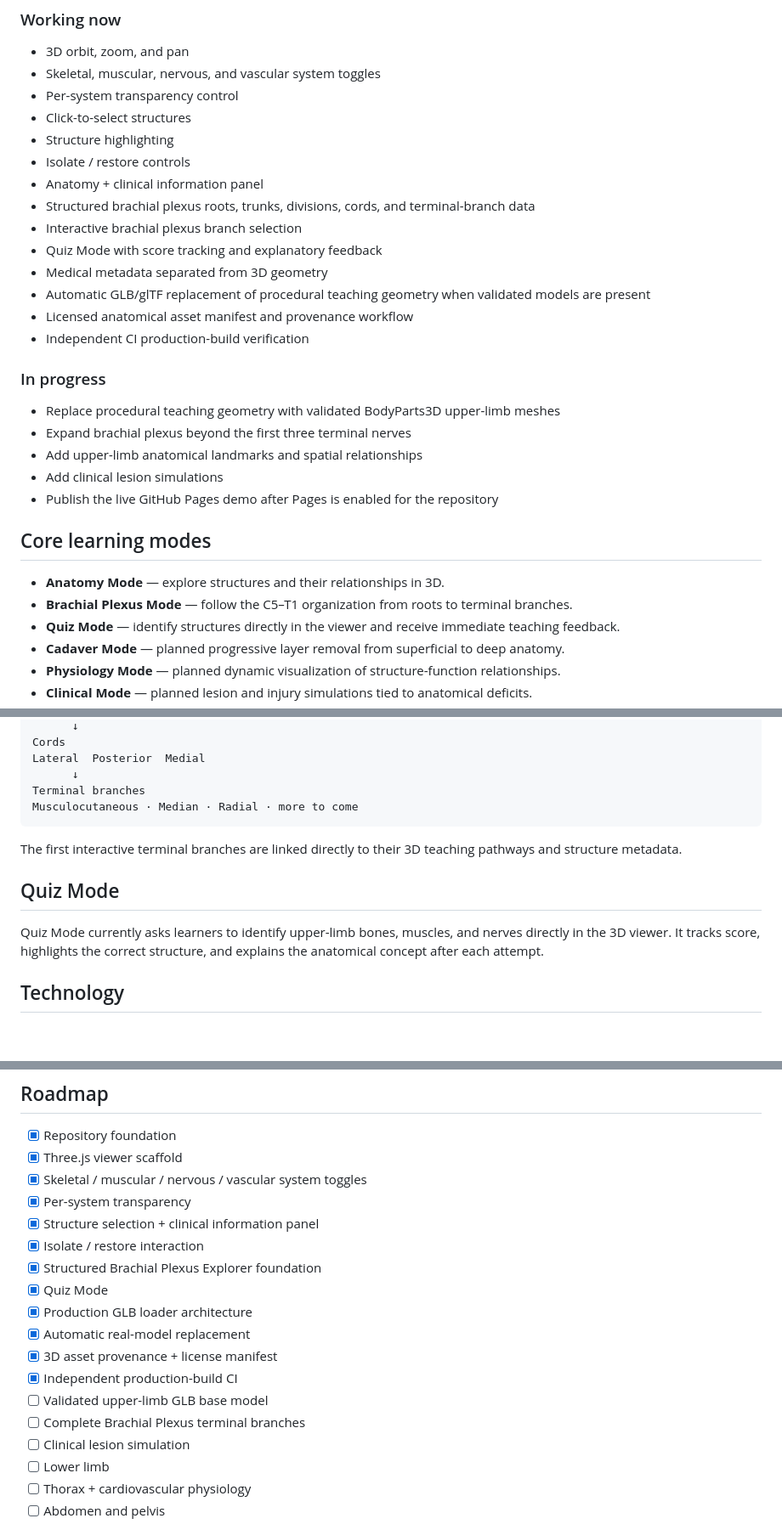
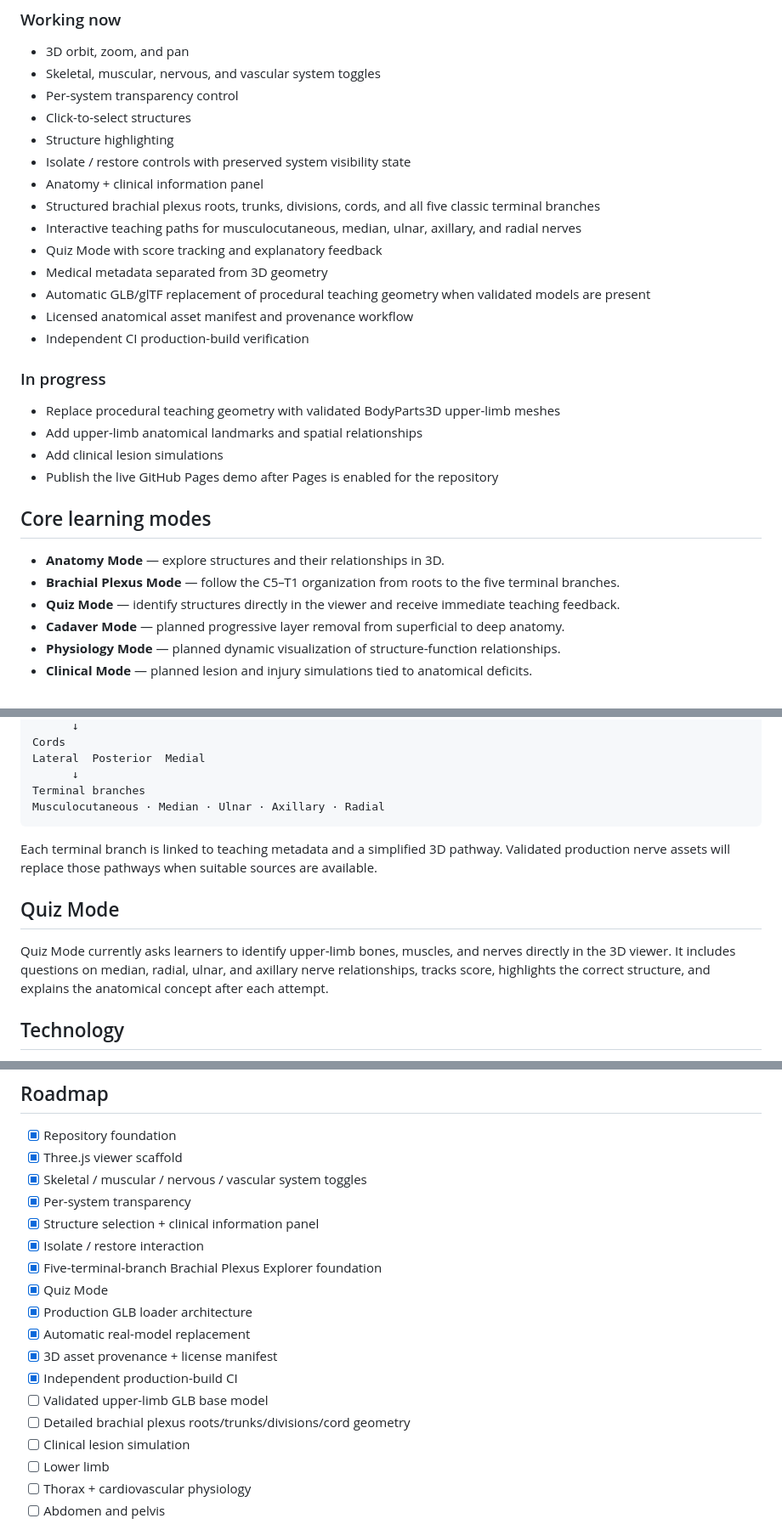
Before and after one commit to codewithPauline/Anatomica, a Markdown page: README.md, 3 parts joined by grey strips. Shown at 85% size. Drawn GitHub-style; blank space fills up the shorter version.

Commit message:
docs: sync README with five terminal nerve implementation

````diff
--- a/README.md
+++ b/README.md
@@ -21,10 +21,10 @@ The first milestone focuses on the upper limb and brachial plexus.
 - Per-system transparency control
 - Click-to-select structures
 - Structure highlighting
-- Isolate / restore controls
+- Isolate / restore controls with preserved system visibility state
 - Anatomy + clinical information panel
-- Structured brachial plexus roots, trunks, divisions, cords, and terminal-branch data
-- Interactive brachial plexus branch selection
+- Structured brachial plexus roots, trunks, divisions, cords, and all five classic terminal branches
+- Interactive teaching paths for musculocutaneous, median, ulnar, axillary, and radial nerves
 - Quiz Mode with score tracking and explanatory feedback
 - Medical metadata separated from 3D geometry
 - Automatic GLB/glTF replacement of procedural teaching geometry when validated models are present
@@ -34,7 +34,6 @@ The first milestone focuses on the upper limb and brachial plexus.
 ### In progress
 
 - Replace procedural teaching geometry with validated BodyParts3D upper-limb meshes
-- Expand brachial plexus beyond the first three terminal nerves
 - Add upper-limb anatomical landmarks and spatial relationships
 - Add clinical lesion simulations
 - Publish the live GitHub Pages demo after Pages is enabled for the repository
@@ -42,7 +41,7 @@ The first milestone focuses on the upper limb and brachial plexus.
 ## Core learning modes
 
 - **Anatomy Mode** — explore structures and their relationships in 3D.
-- **Brachial Plexus Mode** — follow the C5–T1 organization from roots to terminal branches.
+- **Brachial Plexus Mode** — follow the C5–T1 organization from roots to the five terminal branches.
 - **Quiz Mode** — identify structures directly in the viewer and receive immediate teaching feedback.
 - **Cadaver Mode** — planned progressive layer removal from superficial to deep anatomy.
 - **Physiology Mode** — planned dynamic visualization of structure-function relationships.
@@ -102,14 +101,14 @@ Cords
 Lateral  Posterior  Medial
       ↓
 Terminal branches
-Musculocutaneous · Median · Radial · more to come
+Musculocutaneous · Median · Ulnar · Axillary · Radial
 ```
 
-The first interactive terminal branches are linked directly to their 3D teaching pathways and structure metadata.
+Each terminal branch is linked to teaching metadata and a simplified 3D pathway. Validated production nerve assets will replace those pathways when suitable sources are available.
 
 ## Quiz Mode
 
-Quiz Mode currently asks learners to identify upper-limb bones, muscles, and nerves directly in the 3D viewer. It tracks score, highlights the correct structure, and explains the anatomical concept after each attempt.
+Quiz Mode currently asks learners to identify upper-limb bones, muscles, and nerves directly in the 3D viewer. It includes questions on median, radial, ulnar, and axillary nerve relationships, tracks score, highlights the correct structure, and explains the anatomical concept after each attempt.
 
 ## Technology
 
@@ -152,14 +151,14 @@ Anatomica/
 - [x] Per-system transparency
 - [x] Structure selection + clinical information panel
 - [x] Isolate / restore interaction
-- [x] Structured Brachial Plexus Explorer foundation
+- [x] Five-terminal-branch Brachial Plexus Explorer foundation
 - [x] Quiz Mode
 - [x] Production GLB loader architecture
 - [x] Automatic real-model replacement
 - [x] 3D asset provenance + license manifest
 - [x] Independent production-build CI
 - [ ] Validated upper-limb GLB base model
-- [ ] Complete Brachial Plexus terminal branches
+- [ ] Detailed brachial plexus roots/trunks/divisions/cord geometry
 - [ ] Clinical lesion simulation
 - [ ] Lower limb
 - [ ] Thorax + cardiovascular physiology
````
Also changed, not shown: other parts of README.md (+1 -1 lines).
